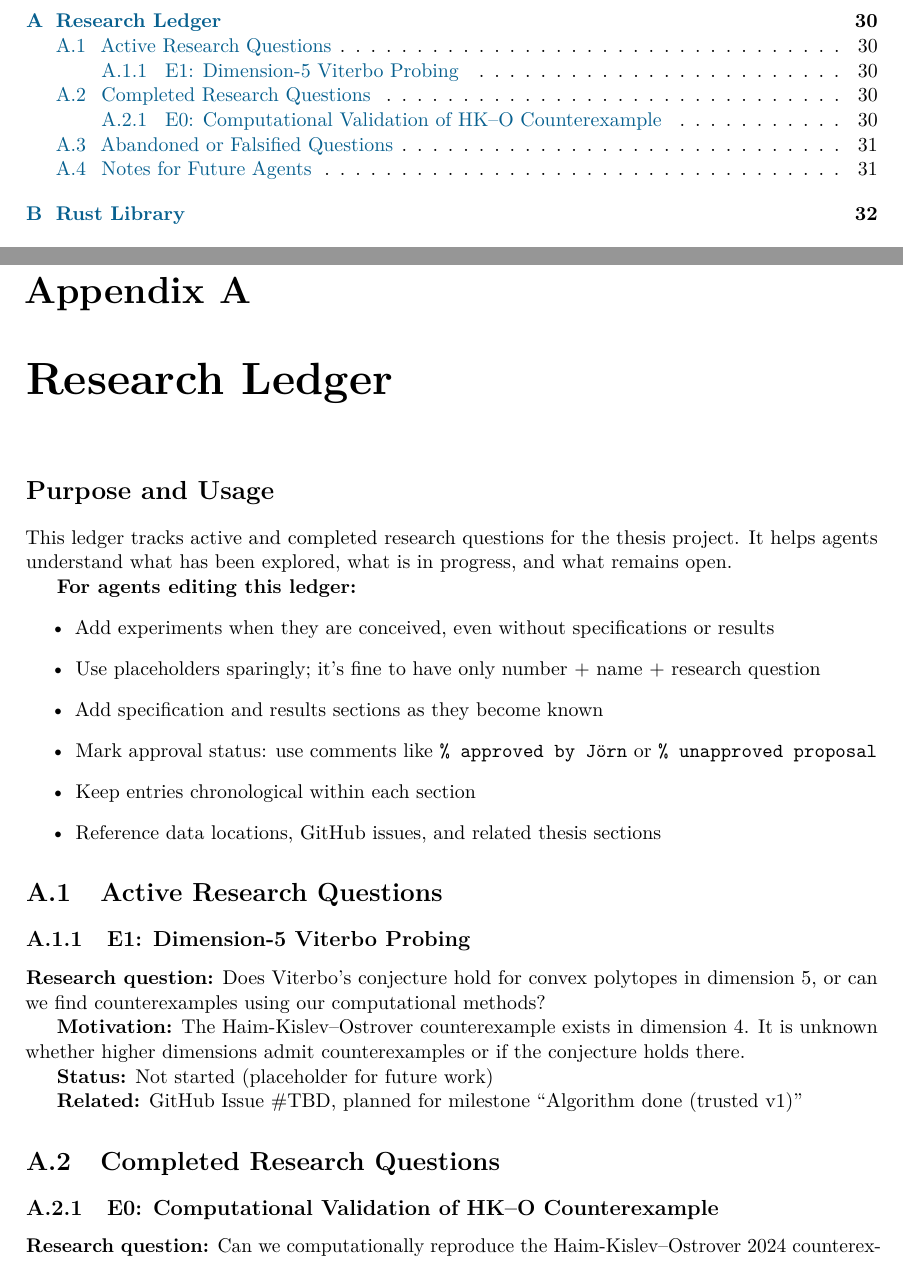
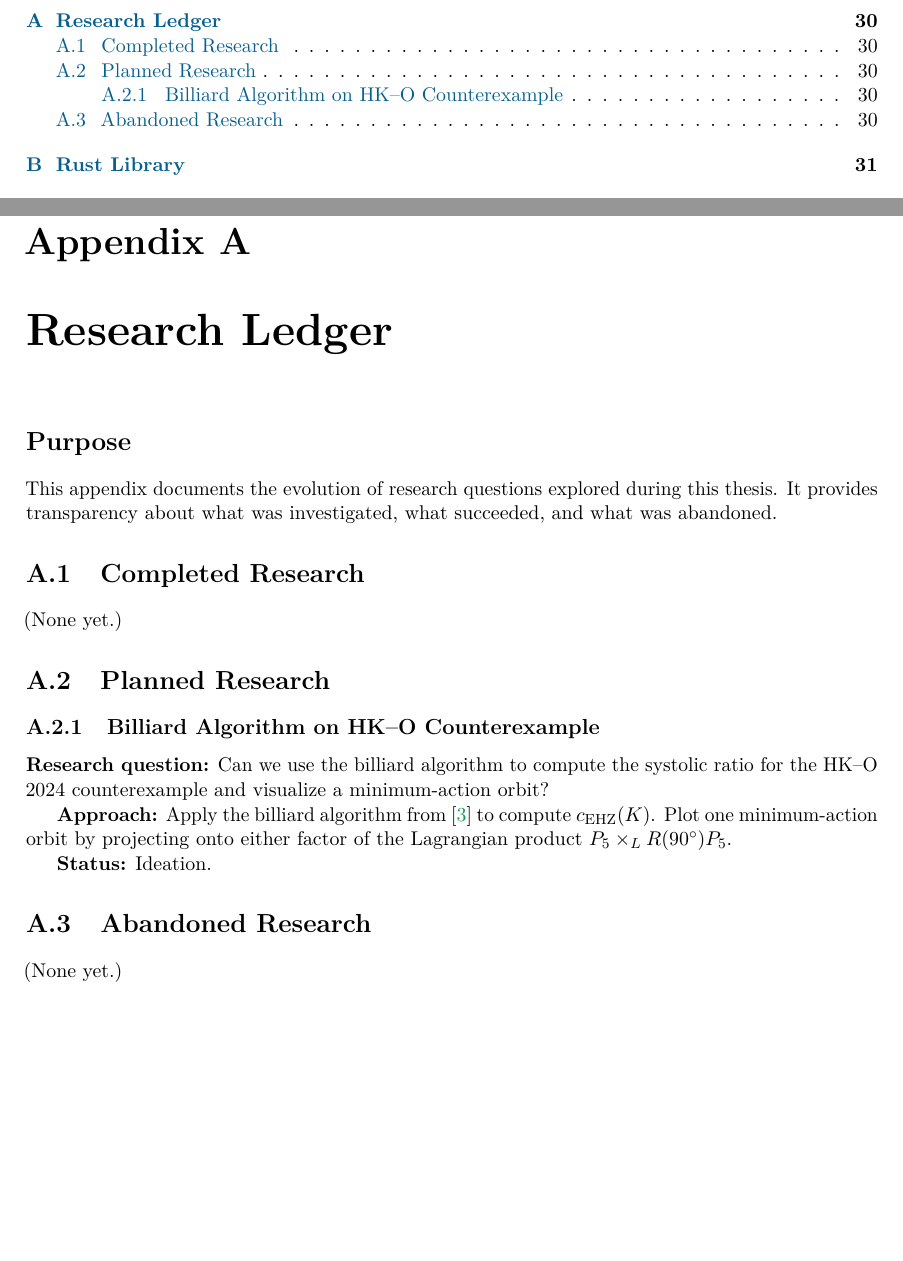
Before and after one commit to JoernStoehler/msc-viterbo, a LaTeX thesis (packages/latex_viterbo/main.tex, which reads packages/latex_viterbo/chapters/appendix-research-ledger.tex): two parts of pages 5 and 31 of 36 before the commit and two parts of pages 5 and 31 of 35 after it, joined at a grey line, cut so that both start at the same text, the shorter picture padded with empty space. Compiled offline with pdfLaTeX; a LaTeX package or settings file that is missing is left out.

```diff
--- a/packages/latex_viterbo/chapters/appendix-research-ledger.tex
+++ b/packages/latex_viterbo/chapters/appendix-research-ledger.tex
@@ -1,42 +1,33 @@
+% !TeX root = ../main.tex
+
 % Research Ledger Appendix
-% This appendix tracks the evolution of research questions, experiments, and findings.
-% It serves as a handoff document between agents and as a historical record.
+% Reader-facing historical record of research directions explored.
+% Agent tracking now lives in experiments.md and the experiment-workflow skill.
 
-\section*{Purpose and Usage}
+\section*{Purpose}
 
-This ledger tracks active and completed research questions for the thesis project.
-It helps agents understand what has been explored, what is in progress, and what remains open.
+This appendix documents the evolution of research questions explored during this thesis.
+It provides transparency about what was investigated, what succeeded, and what was abandoned.
 
-\textbf{For agents editing this ledger:}
-\begin{itemize}
-\item Add experiments when they are conceived, even without specifications or results
-\item Use placeholders sparingly; it's fine to have only number + name + research question
-\item Add specification and results sections as they become known
-\item Mark approval status: use comments like \verb|% approved by Jörn| or \verb|% unapproved proposal|
-\item Keep entries chronological within each section
-\item Reference data locations, GitHub issues, and related thesis sections
-\end{itemize}
+\section{Completed Research}
 
-\section{Active Research Questions}
+(None yet.)
 
-% E1 is an example showing the format. Delete or adapt as needed.
+\section{Planned Research}
 
-\subsection{E1: Dimension-5 Viterbo Probing}
-\label{ledger:e1}
+\subsection{Billiard Algorithm on HK--O Counterexample}
+\label{ledger:billiard-hko-orbit}
 
-\textbf{Research question:} Does Viterbo's conjecture hold for convex polytopes in dimension 5, or can we find counterexamples using our computational methods?
+\textbf{Research question:} Can we use the billiard algorithm to compute the systolic ratio for the HK--O 2024 counterexample and visualize a minimum-action orbit?
 
-\textbf{Motivation:} The Haim-Kislev--Ostrover counterexample exists in dimension 4. It is unknown whether higher dimensions admit counterexamples or if the conjecture holds there.
+\textbf{Approach:} Apply the billiard algorithm from~\cite{HK2024} to compute $\cEHZ(K)$. Plot one minimum-action orbit by projecting onto either factor of the Lagrangian product $P_5 \times_L R(90^\circ) P_5$.
 
-\textbf{Status:} Not started (placeholder for future work)
+\textbf{Status:} Ideation.
 
-\textbf{Related:} GitHub Issue \#TBD, planned for milestone ``Algorithm done (trusted v1)''
+\section{Abandoned Research}
 
-% approved by Jörn
+% Document research directions that were explored but did not yield useful results.
+% This saves future researchers time and provides transparency.
 
-\section{Completed Research Questions}
+(None yet.)
 
-\subsection{E0: Computational Validation of HK--O Counterexample}
-\label{ledger:e0}
-
-\textbf{Research question:} Can we computationally reproduce the Haim-Kislev--Ostrover 2024 counterexample and verify it violates Viterbo's conjecture?
```
Also changed, not shown: packages/latex_viterbo/experiments.md (added, +37 -0 lines), .claude/skills/experiment-workflow/SKILL.md (added), packages/latex_viterbo/chapters/appendix-research-ledger.tex (35 more changed lines).
